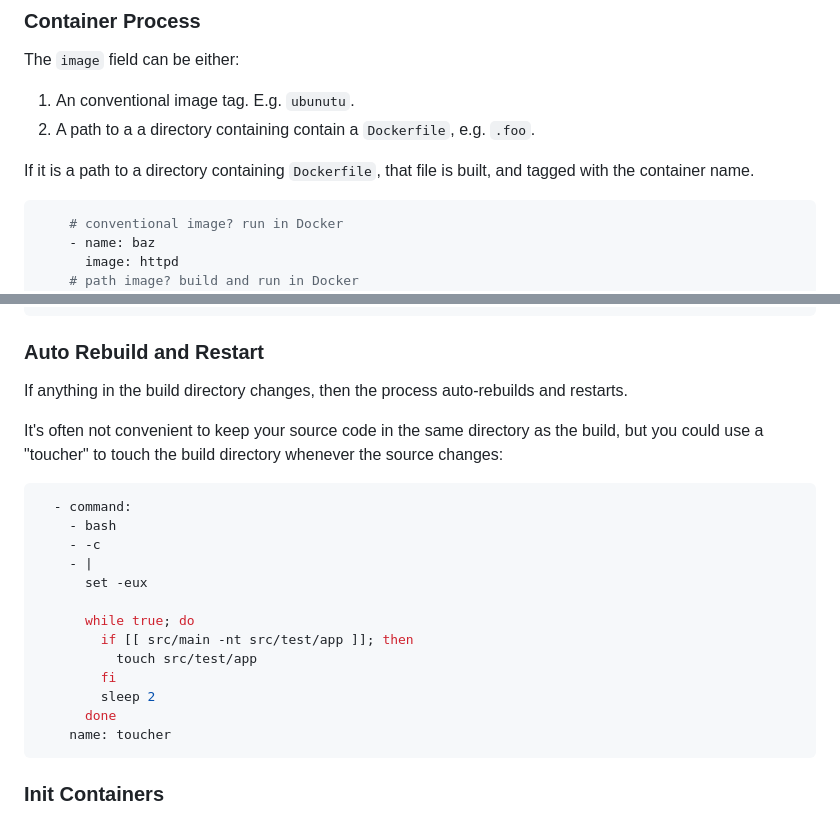
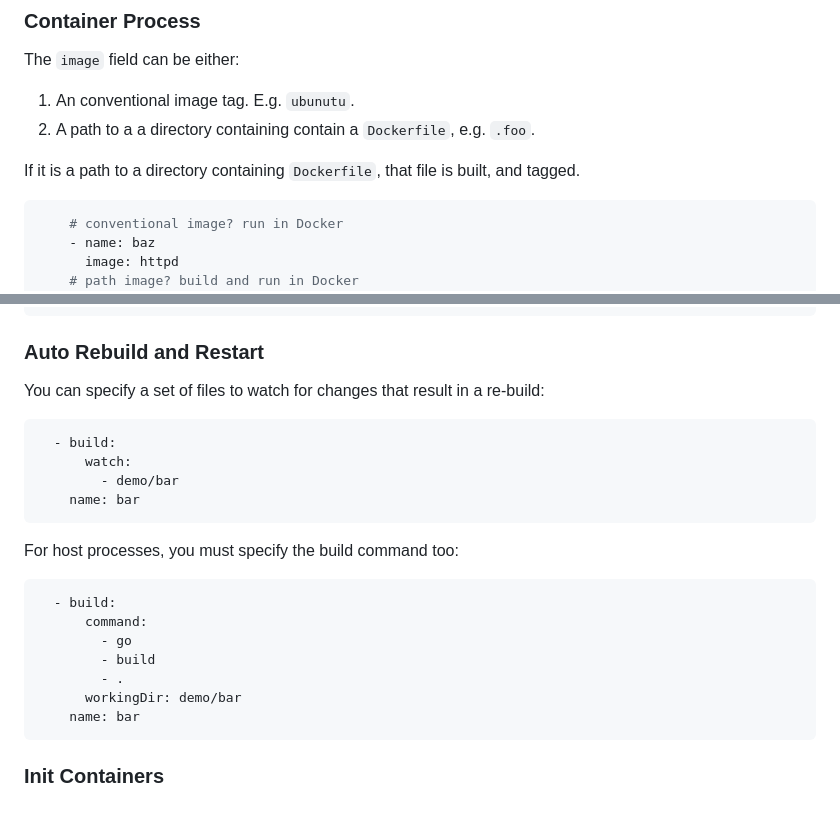
Before and after one commit to kitproj/kit, a Markdown page: README.md, 2 parts joined by grey strips. Rendered like a GitHub page.

Commit message:
doc: updated README.md

````diff
--- a/README.md
+++ b/README.md
@@ -47,7 +47,7 @@ The `image` field can be either:
 1. An conventional image tag. E.g. `ubunutu`.
 2. A path to a a directory containing contain a `Dockerfile`, e.g. `.foo`.
 
-If it is a path to a directory containing `Dockerfile`, that file is built, and tagged with the container name.
+If it is a path to a directory containing `Dockerfile`, that file is built, and tagged.
 
 ```yaml
     # conventional image? run in Docker
@@ -90,25 +90,25 @@ go build .
 
 ### Auto Rebuild and Restart
 
-If anything in the build directory changes, then the process auto-rebuilds and restarts.
-
-It's often not convenient to keep your source code in the same directory as the build, but you could use a "toucher" to
-touch the build directory whenever the source changes:
+You can specify a set of files to watch for changes that result in a re-build:
 
 ```yaml
-  - command:
-    - bash
-    - -c
-    - |
-      set -eux
+  - build:
+      watch:
+        - demo/bar
+    name: bar
+```
 
-      while true; do
-        if [[ src/main -nt src/test/app ]]; then
-          touch src/test/app
-        fi
-        sleep 2
-      done
-    name: toucher
+For host processes, you must specify the build command too:
+
+```yaml
+  - build:
+      command:
+        - go
+        - build
+        - .
+      workingDir: demo/bar
+    name: bar
 ```
 
 ### Init Containers
````
